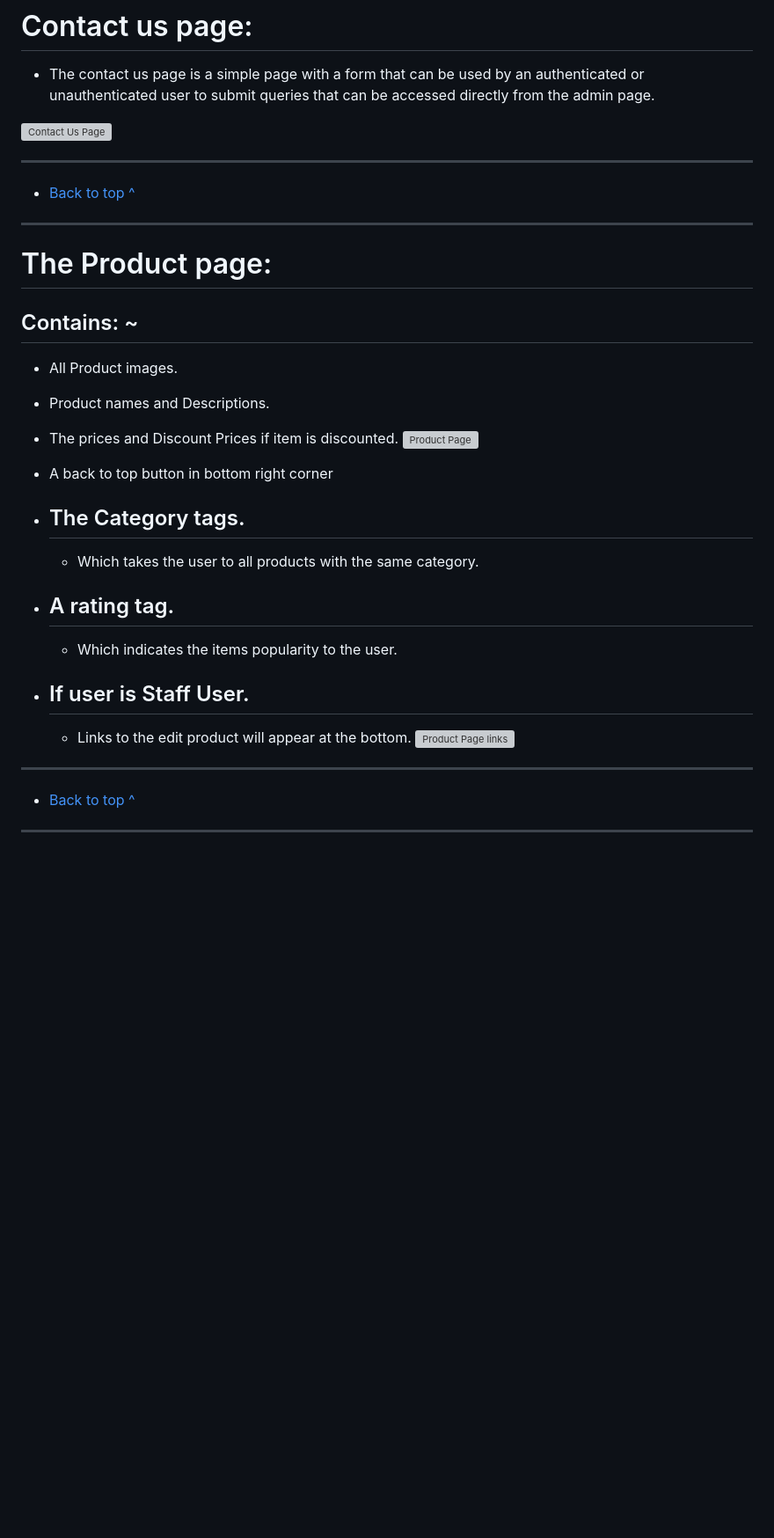
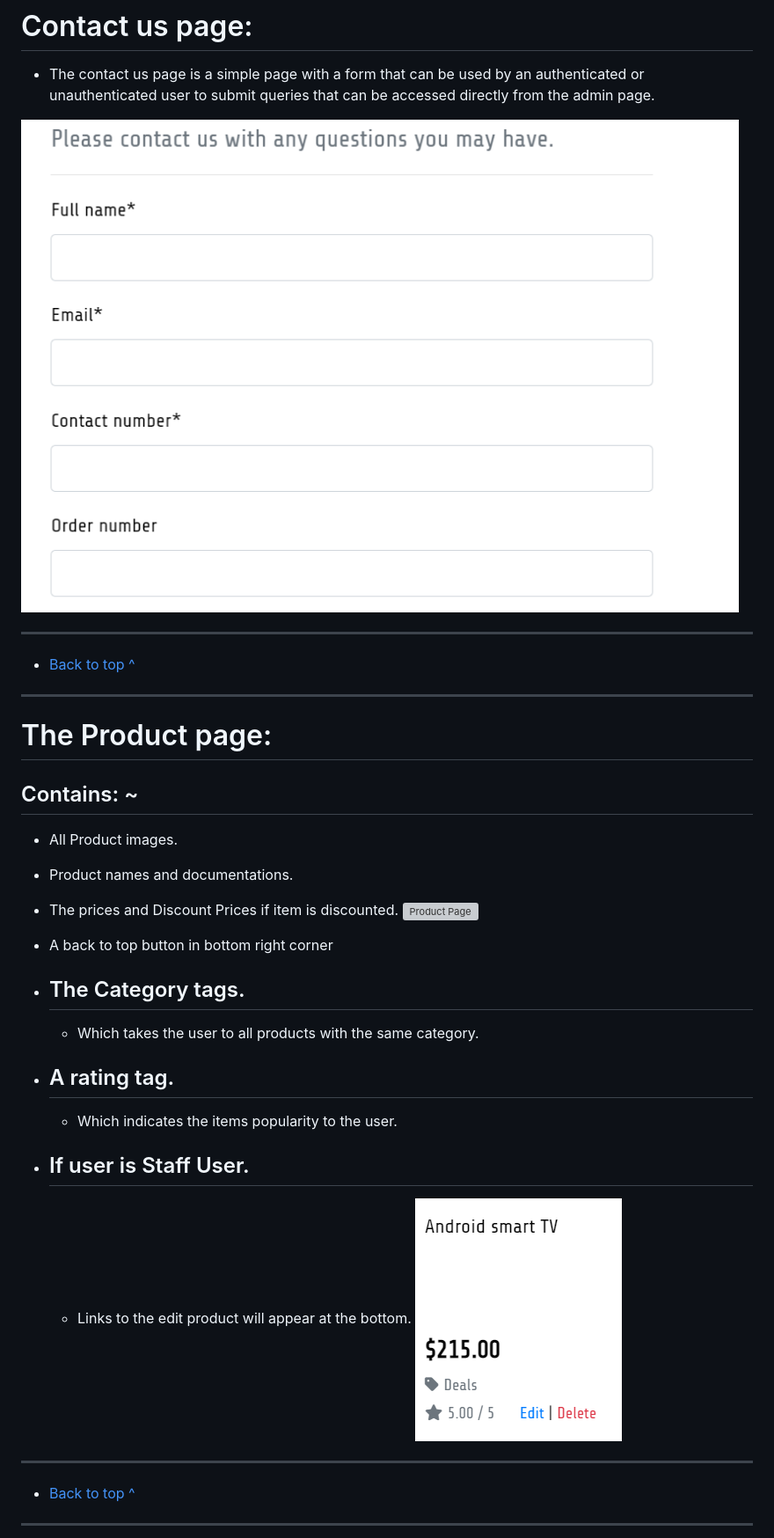
Before and after one commit to Jakemcp97/PP5-smartsolutions, a Markdown page: README.md, the part around one of its changes. Shown at 88% size. Rendered like a GitHub page; blank space fills up the shorter version; grey boxes are pictures that could not be loaded.

Commit message:
accidentally named documentation description

```diff
--- a/README.md
+++ b/README.md
@@ -347,7 +347,7 @@ All links have a nice hover effect for better UI/UX.
 
 - The contact us page is a simple page with a form that can be used by an authenticated or unauthenticated user to submit queries that can be accessed directly from the admin page.
 
-![Contact Us Page](description/README/Smart-Solutions-contact-page.png)
+![Contact Us Page](documentation/README/Smart-Solutions-contact-page.png)
 
 ---
 
@@ -359,5 +359,5 @@ All links have a nice hover effect for better UI/UX.
 
 ## Contains: ~
 - All Product images.
-- Product names and Descriptions.
+- Product names and documentations.
 - The prices and Discount Prices if item is discounted.
@@ -372,7 +372,7 @@ All links have a nice hover effect for better UI/UX.
 
 - ## If user is Staff User.
     - Links to the edit product will appear at the bottom.
-![Product Page links](description/README/Smart-Solutions-product-page-tag-and-links.png)
+![Product Page links](documentation/README/Smart-Solutions-product-page-tag-and-links.png)
 
 ---
 
```
Also changed, not shown: other parts of README.md (+37 -37 lines).
